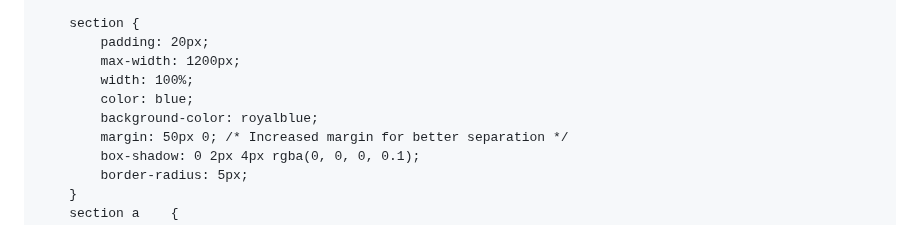
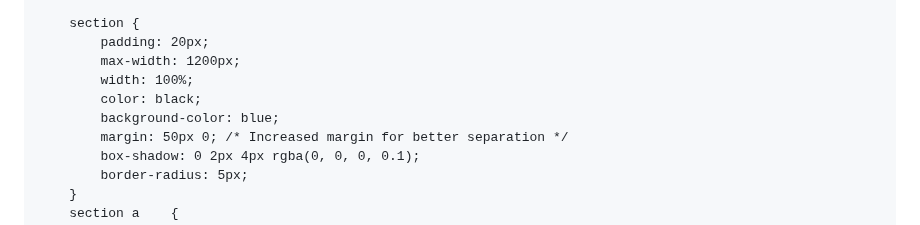
Before and after one commit to hathimanan/hathimanan.github.io, a Markdown page: README.md, the part around the change. Rendered like a GitHub page.

```diff
--- a/README.md
+++ b/README.md
@@ -104,8 +104,8 @@
             padding: 20px;
             max-width: 1200px;
             width: 100%;
-            color: blue;
-            background-color: royalblue;
+            color: black;
+            background-color: blue;
             margin: 50px 0; /* Increased margin for better separation */
             box-shadow: 0 2px 4px rgba(0, 0, 0, 0.1);
             border-radius: 5px;
```
